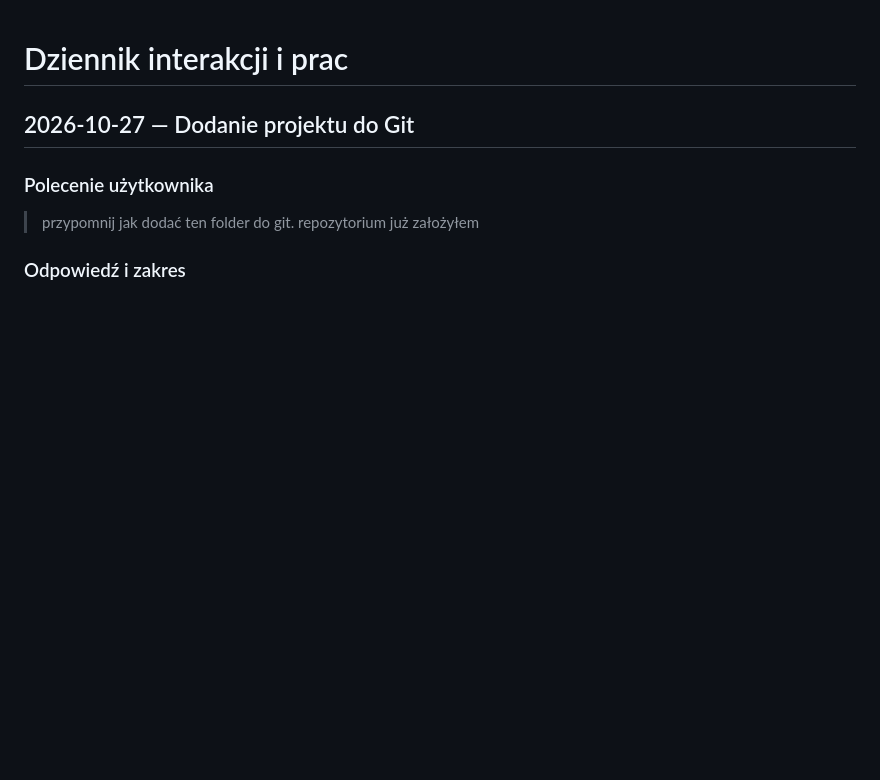
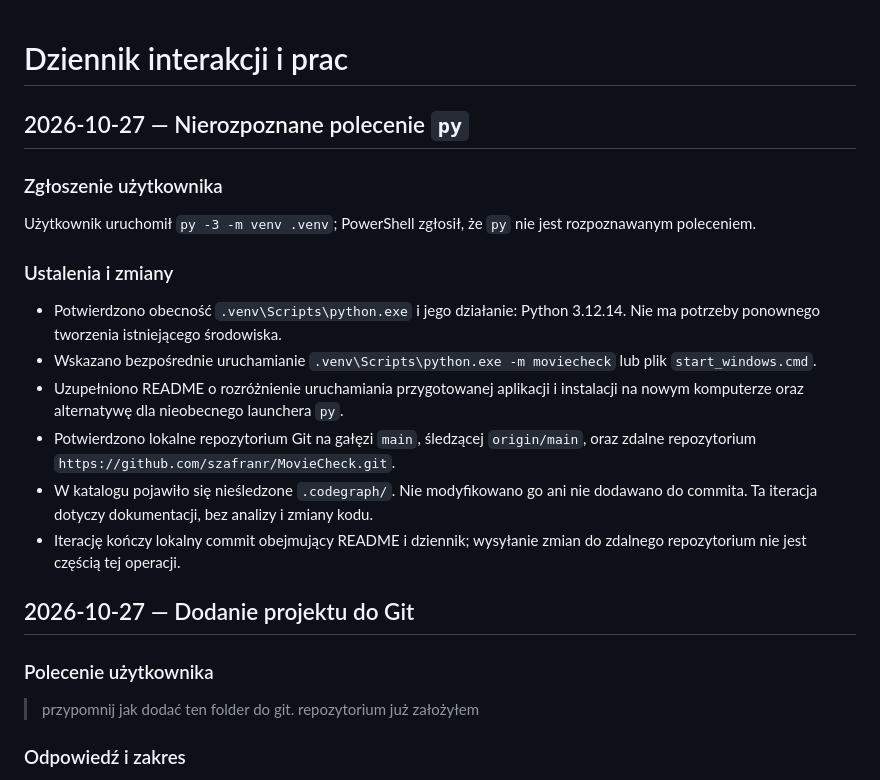
Before and after one commit to szafranr/MovieCheck, a Markdown page: docs/INTERACTIONS.md, the part around the change. Drawn GitHub-style; blank space fills up the shorter version.

```diff
--- a/docs/INTERACTIONS.md
+++ b/docs/INTERACTIONS.md
@@ -1,4 +1,19 @@
 # Dziennik interakcji i prac
+
+## 2026-10-27 — Nierozpoznane polecenie `py`
+
+### Zgłoszenie użytkownika
+
+Użytkownik uruchomił `py -3 -m venv .venv`; PowerShell zgłosił, że `py` nie jest rozpoznawanym poleceniem.
+
+### Ustalenia i zmiany
+
+- Potwierdzono obecność `.venv\Scripts\python.exe` i jego działanie: Python 3.12.14. Nie ma potrzeby ponownego tworzenia istniejącego środowiska.
+- Wskazano bezpośrednie uruchamianie `.venv\Scripts\python.exe -m moviecheck` lub plik `start_windows.cmd`.
+- Uzupełniono README o rozróżnienie uruchamiania przygotowanej aplikacji i instalacji na nowym komputerze oraz alternatywę dla nieobecnego launchera `py`.
+- Potwierdzono lokalne repozytorium Git na gałęzi `main`, śledzącej `origin/main`, oraz zdalne repozytorium `https://github.com/szafranr/MovieCheck.git`.
+- W katalogu pojawiło się nieśledzone `.codegraph/`. Nie modyfikowano go ani nie dodawano do commita. Ta iteracja dotyczy dokumentacji, bez analizy i zmiany kodu.
+- Iterację kończy lokalny commit obejmujący README i dziennik; wysyłanie zmian do zdalnego repozytorium nie jest częścią tej operacji.
 
 ## 2026-10-27 — Dodanie projektu do Git
 
```
Also changed, not shown: README.md (+9 -0 lines).
